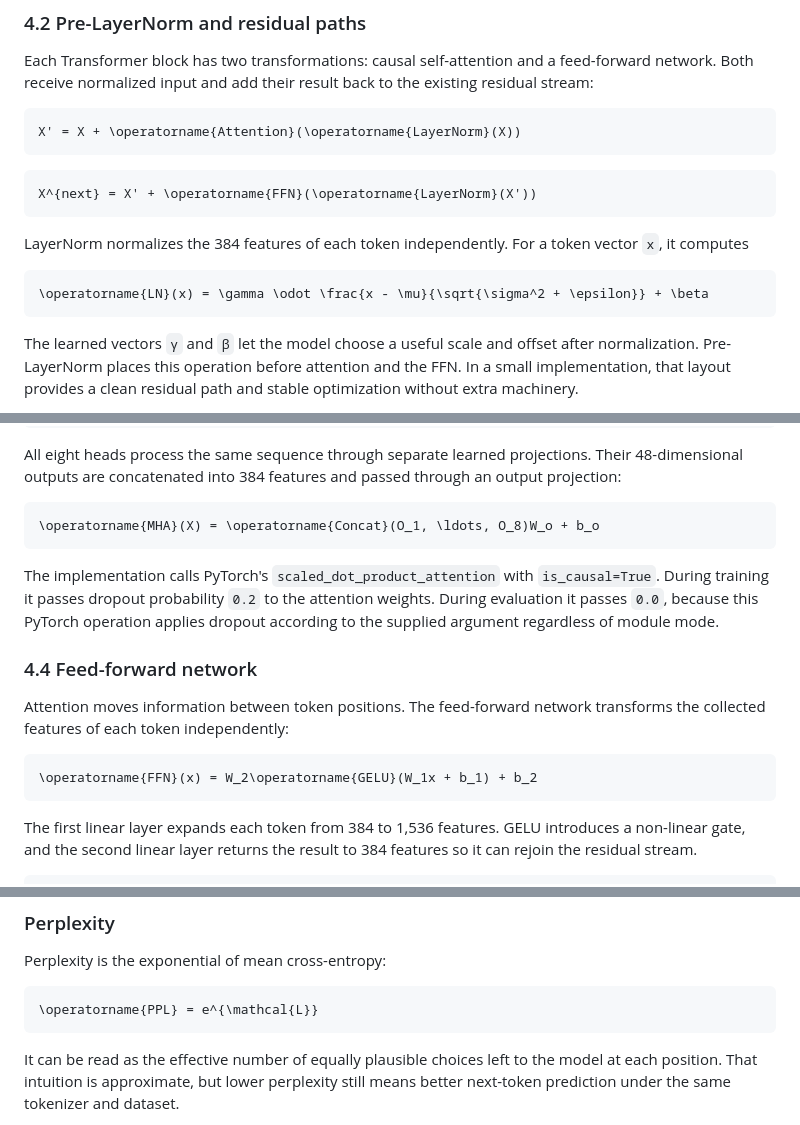
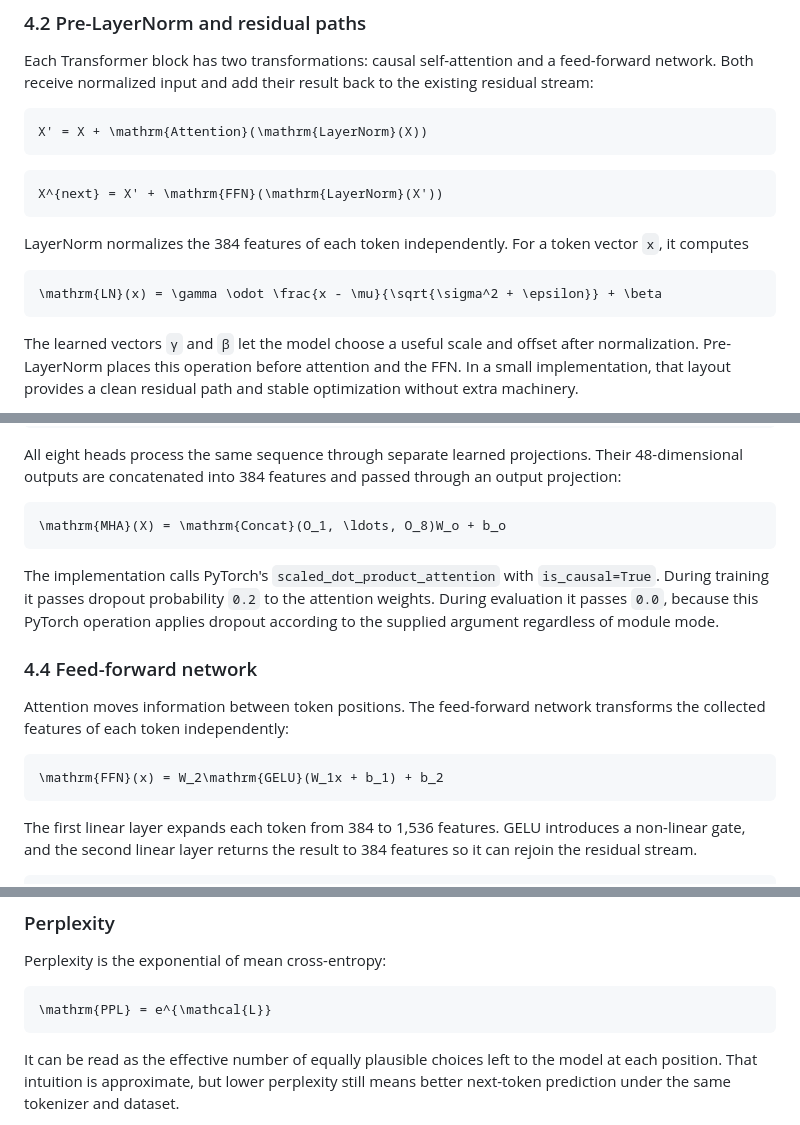
Before and after one commit to nik1t7n/tiny-manas, a Markdown page: README.md, 3 parts joined by grey strips. Drawn GitHub-style.

Commit message:
fix: use GitHub-safe math notation
Replace the rejected operatorname macro with supported roman math labels so every README equation renders through GitHub MathJax.

````diff
--- a/README.md
+++ b/README.md
@@ -202,17 +202,17 @@ The implementation uses learned absolute positions because they are easy to insp
 Each Transformer block has two transformations: causal self-attention and a feed-forward network. Both receive normalized input and add their result back to the existing residual stream:
 
 ```math
-X' = X + \operatorname{Attention}(\operatorname{LayerNorm}(X))
+X' = X + \mathrm{Attention}(\mathrm{LayerNorm}(X))
 ```
 
 ```math
-X^{next} = X' + \operatorname{FFN}(\operatorname{LayerNorm}(X'))
+X^{next} = X' + \mathrm{FFN}(\mathrm{LayerNorm}(X'))
 ```
 
 LayerNorm normalizes the 384 features of each token independently. For a token vector `x`, it computes
 
 ```math
-\operatorname{LN}(x) = \gamma \odot \frac{x - \mu}{\sqrt{\sigma^2 + \epsilon}} + \beta
+\mathrm{LN}(x) = \gamma \odot \frac{x - \mu}{\sqrt{\sigma^2 + \epsilon}} + \beta
 ```
 
 The learned vectors `γ` and `β` let the model choose a useful scale and offset after normalization. Pre-LayerNorm places this operation before attention and the FFN. In a small implementation, that layout provides a clean residual path and stable optimization without extra machinery.
@@ -265,7 +265,7 @@ O = AV
 All eight heads process the same sequence through separate learned projections. Their 48-dimensional outputs are concatenated into 384 features and passed through an output projection:
 
 ```math
-\operatorname{MHA}(X) = \operatorname{Concat}(O_1, \ldots, O_8)W_o + b_o
+\mathrm{MHA}(X) = \mathrm{Concat}(O_1, \ldots, O_8)W_o + b_o
 ```
 
 The implementation calls PyTorch's `scaled_dot_product_attention` with `is_causal=True`. During training it passes dropout probability `0.2` to the attention weights. During evaluation it passes `0.0`, because this PyTorch operation applies dropout according to the supplied argument regardless of module mode.
@@ -275,7 +275,7 @@ The implementation calls PyTorch's `scaled_dot_product_attention` with `is_causa
 Attention moves information between token positions. The feed-forward network transforms the collected features of each token independently:
 
 ```math
-\operatorname{FFN}(x) = W_2\operatorname{GELU}(W_1x + b_1) + b_2
+\mathrm{FFN}(x) = W_2\mathrm{GELU}(W_1x + b_1) + b_2
 ```
 
 The first linear layer expands each token from 384 to 1,536 features. GELU introduces a non-linear gate, and the second linear layer returns the result to 384 features so it can rejoin the residual stream.
@@ -450,7 +450,7 @@ Loss is the mean negative log-probability of the correct next token. It is the t
 Perplexity is the exponential of mean cross-entropy:
 
 ```math
-\operatorname{PPL} = e^{\mathcal{L}}
+\mathrm{PPL} = e^{\mathcal{L}}
 ```
 
 It can be read as the effective number of equally plausible choices left to the model at each position. That intuition is approximate, but lower perplexity still means better next-token prediction under the same tokenizer and dataset.
````
Also changed, not shown: other parts of README.md (+1 -1 lines).
